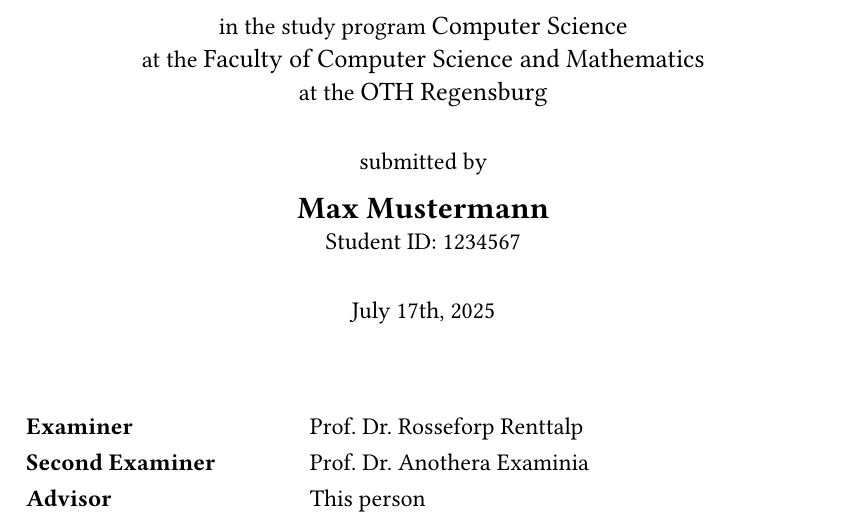
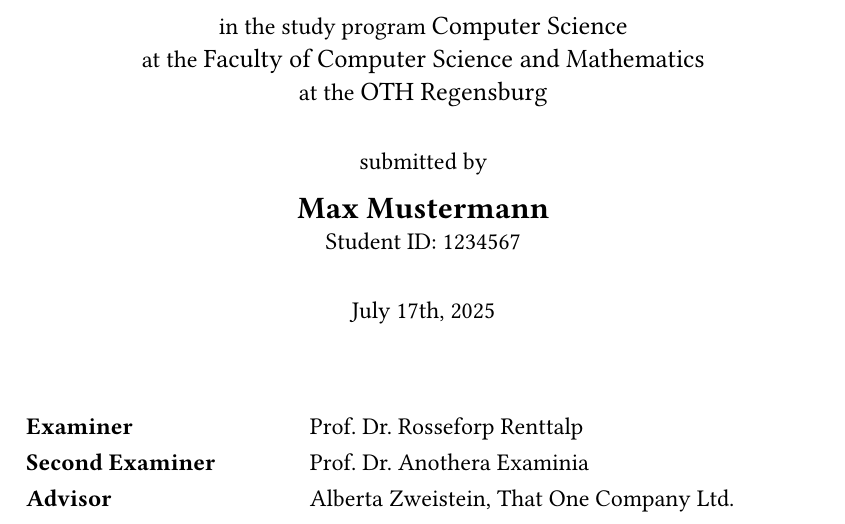
Before and after one commit to korbinianhutter/oth-regensburg-template, a Typst document (example/main.typ): part of page 1 of 9, cut so that both start at the same text. Compiled offline with Typst 0.15; a missing font is replaced by an installed copy or a similar font.

Commit message:
choire: add hint for advisor's company

```diff
--- a/example/main.typ
+++ b/example/main.typ
@@ -27,7 +27,7 @@
   professor: "Prof. Dr. Rosseforp Renttalp",
   second-professor: "Prof. Dr. Anothera Examinia",
   advisors: (
-    "This person",  // Even for a single advisor, Typst requires the subsequent comma!
+    "Alberta Zweistein, That One Company Ltd.",  // Even for a single advisor, Typst requires the subsequent comma!
     // "Someone Else"  // Add as many advisors as you like
   ),
   abstract: abstract,
```
